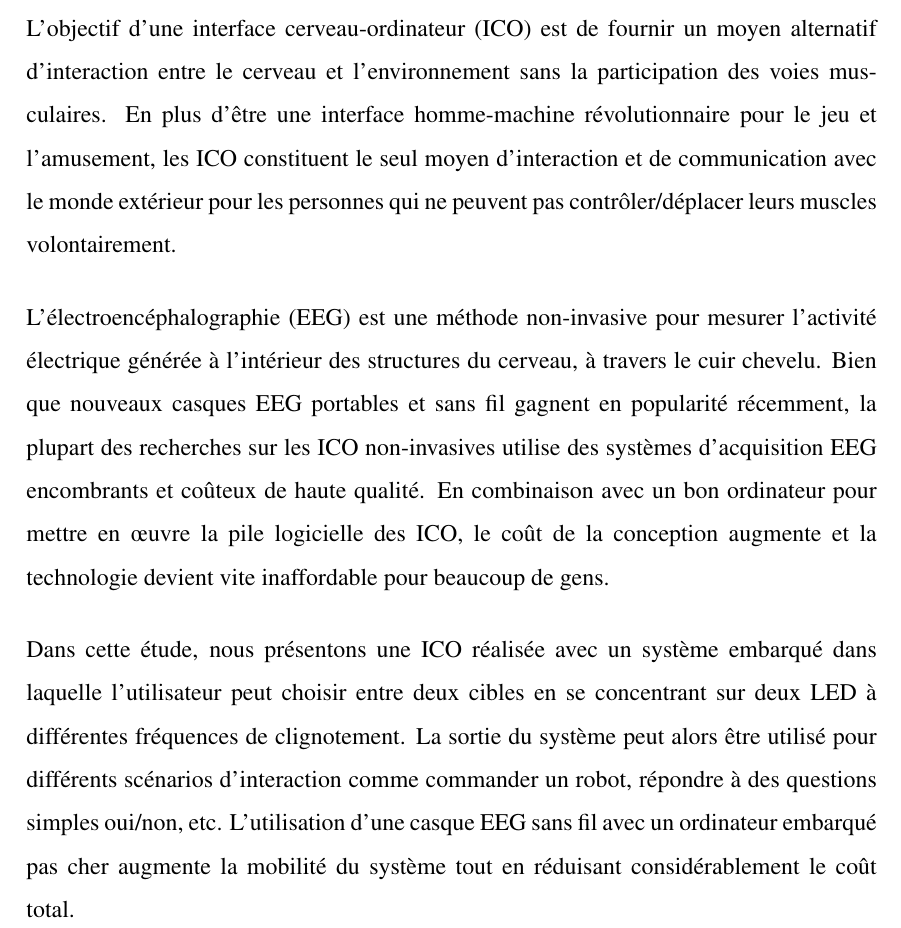
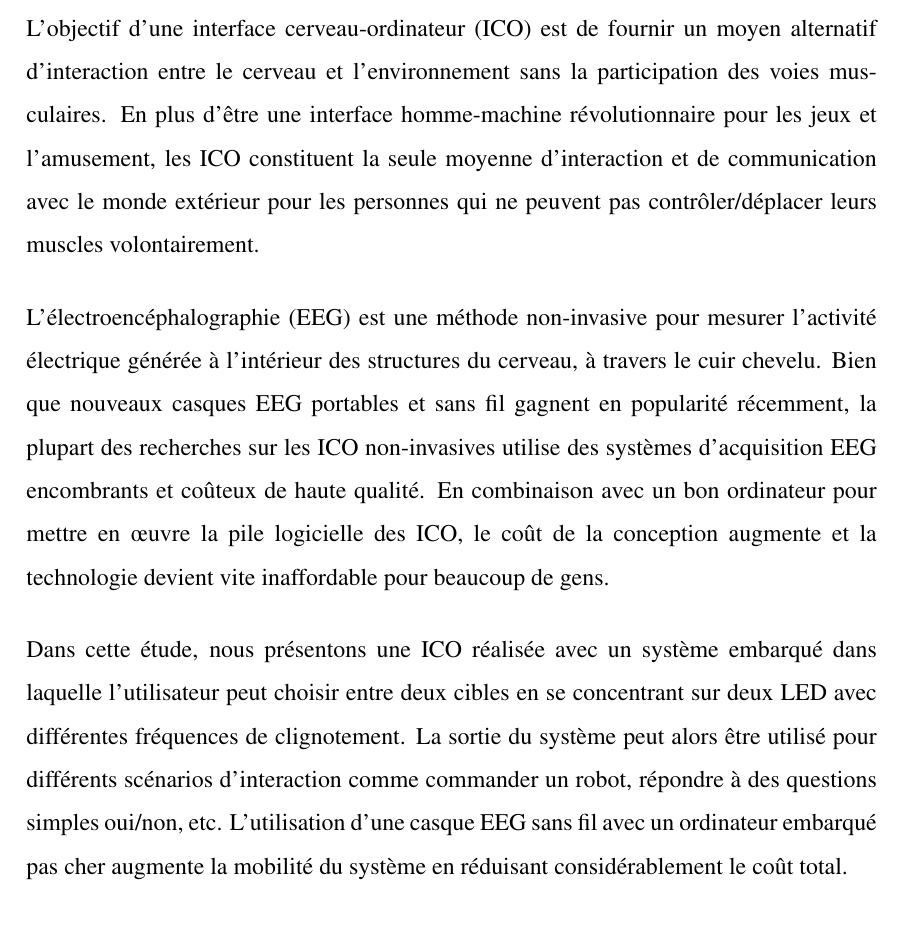
Before and after one commit to ozancaglayan/msc-thesis, a LaTeX thesis (Thesis.tex): part of page 10 of 50, cut so that both start at the same text. Compiled offline with pdfLaTeX.

Commit message:
Small fixes to french abstract and conclusion

```diff
--- a/Thesis.tex
+++ b/Thesis.tex
@@ -272,25 +272,25 @@ Ozan Çağlayan
 \par{
     L'objectif d'une interface cerveau-ordinateur (ICO) est de fournir un moyen alternatif d'interaction
     entre le cerveau et l'environnement sans la participation des voies musculaires.
-    En plus d'être une interface homme-machine révolutionnaire pour le jeu et l'amusement,
-    les ICO constituent le seul moyen d'interaction et de communication avec le monde extérieur
+    En plus d'être une interface homme-machine révolutionnaire pour les jeux et l'amusement,
+    les ICO constituent la seule moyenne d'interaction et de communication avec le monde extérieur
     pour les personnes qui ne peuvent pas contrôler/déplacer leurs muscles volontairement.
 }
 \par{
     L'électroencéphalographie (EEG) est une méthode non-invasive pour mesurer l'activité électrique
     générée à l'intérieur des structures du cerveau, à travers le cuir chevelu. Bien que nouveaux casques
     EEG portables et sans fil gagnent en popularité récemment, la plupart des recherches
-    sur les ICO non-invasives utilise des systèmes d'acquisition EEG encombrants et coûteux de haute qualité. En combinaison avec un
-    bon ordinateur pour mettre en œuvre la pile logicielle des ICO, le coût de la conception
+    sur les ICO non-invasives utilise des systèmes d'acquisition EEG encombrants et coûteux de haute qualité.
+    En combinaison avec un bon ordinateur pour mettre en œuvre la pile logicielle des ICO, le coût de la conception
     augmente et la technologie devient vite inaffordable pour beaucoup de gens.
 }
 \par{
     Dans cette étude, nous présentons une ICO réalisée avec un système embarqué
     dans laquelle l'utilisateur peut choisir entre deux cibles en se concentrant sur deux LED
-    à différentes fréquences de clignotement. La sortie du système peut alors être utilisé pour différents
+    avec différentes fréquences de clignotement. La sortie du système peut alors être utilisé pour différents
     scénarios d'interaction comme commander un robot, répondre à des questions simples oui/non, etc.
     L'utilisation d'une casque EEG sans fil avec un ordinateur embarqué pas cher
-    augmente la mobilité du système tout en réduisant considérablement le coût total.
+    augmente la mobilité du système en réduisant considérablement le coût total.
 }
 \clearpage
 
```
Also changed, not shown: Thesis.tex (4 more changed lines).
